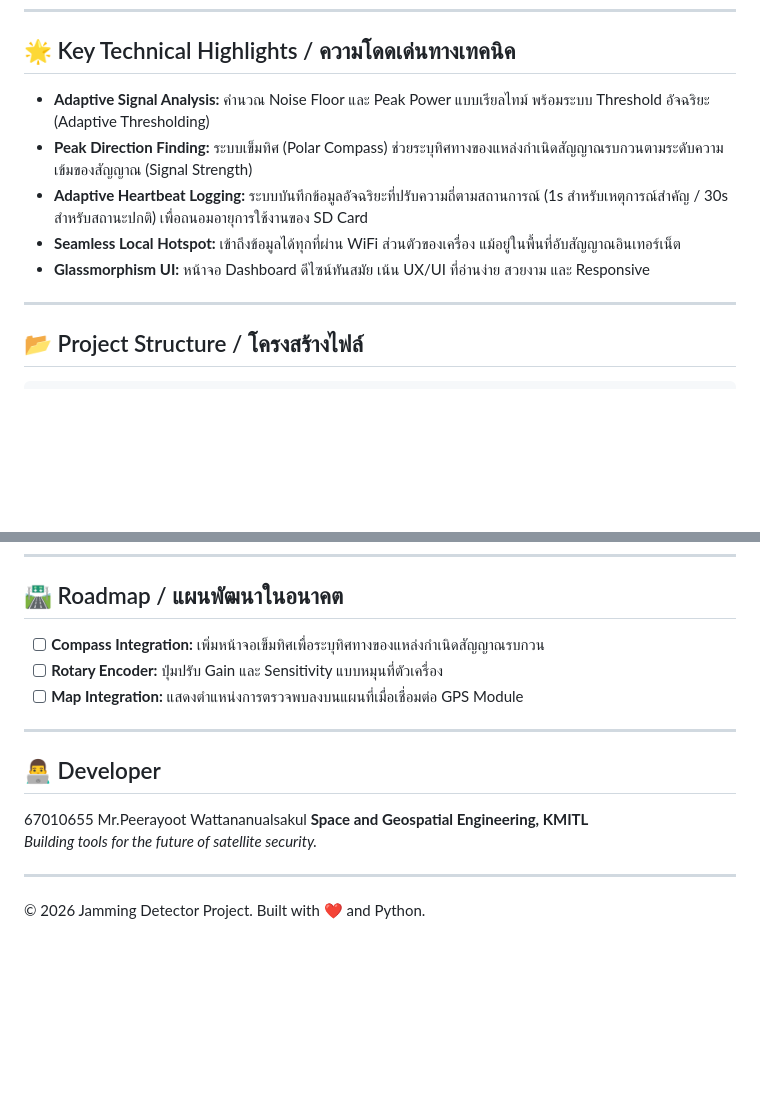
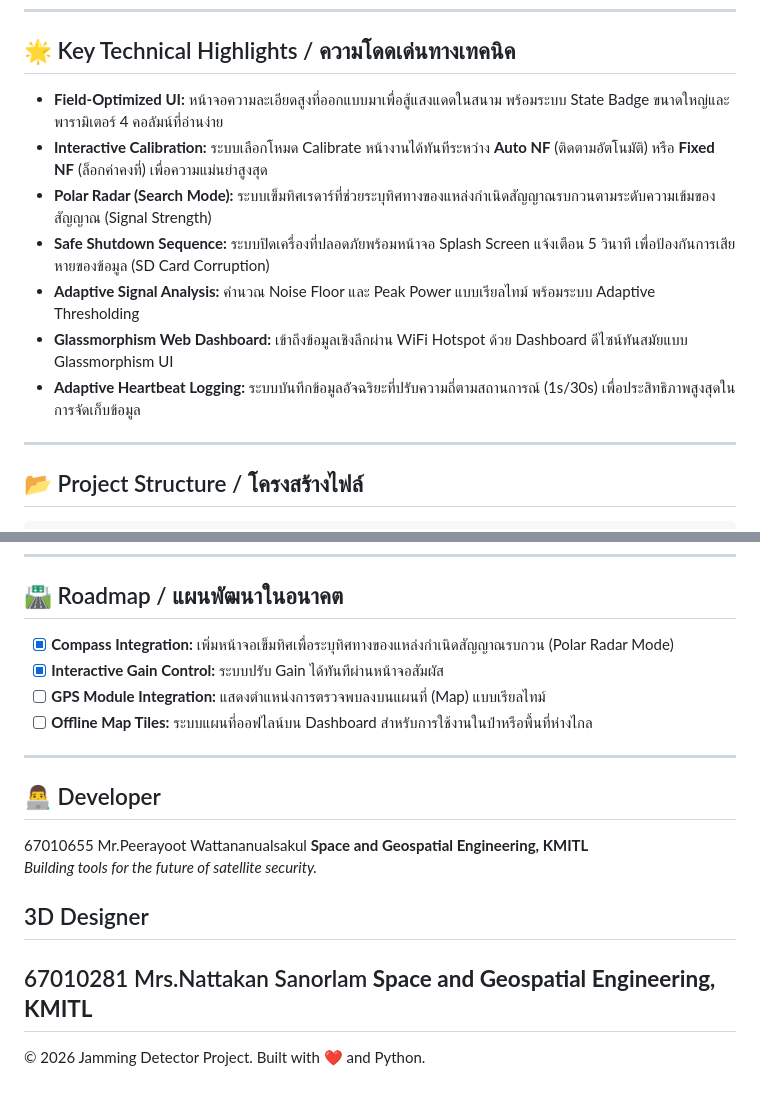
Before and after one commit to 67010655/Jamming-Detector-Handheld, a Markdown page: README.md, 2 parts joined by grey strips. Drawn GitHub-style; blank space fills up the shorter version.

Commit message:
Docs: Updated README with latest UI features and marked roadmap items as complete

```diff
--- a/README.md
+++ b/README.md
@@ -70,11 +70,13 @@ graph LR
 ---
 
 ## 🌟 Key Technical Highlights / ความโดดเด่นทางเทคนิค
-- **Adaptive Signal Analysis:** คำนวณ Noise Floor และ Peak Power แบบเรียลไทม์ พร้อมระบบ Threshold อัจฉริยะ (Adaptive Thresholding)
-- **Peak Direction Finding:** ระบบเข็มทิศ (Polar Compass) ช่วยระบุทิศทางของแหล่งกำเนิดสัญญาณรบกวนตามระดับความเข้มของสัญญาณ (Signal Strength)
-- **Adaptive Heartbeat Logging:** ระบบบันทึกข้อมูลอัจฉริยะที่ปรับความถี่ตามสถานการณ์ (1s สำหรับเหตุการณ์สำคัญ / 30s สำหรับสถานะปกติ) เพื่อถนอมอายุการใช้งานของ SD Card
-- **Seamless Local Hotspot:** เข้าถึงข้อมูลได้ทุกที่ผ่าน WiFi ส่วนตัวของเครื่อง แม้อยู่ในพื้นที่อับสัญญาณอินเทอร์เน็ต
-- **Glassmorphism UI:** หน้าจอ Dashboard ดีไซน์ทันสมัย เน้น UX/UI ที่อ่านง่าย สวยงาม และ Responsive
+- **Field-Optimized UI:** หน้าจอความละเอียดสูงที่ออกแบบมาเพื่อสู้แสงแดดในสนาม พร้อมระบบ State Badge ขนาดใหญ่และพารามิเตอร์ 4 คอลัมน์ที่อ่านง่าย
+- **Interactive Calibration:** ระบบเลือกโหมด Calibrate หน้างานได้ทันทีระหว่าง **Auto NF** (ติดตามอัตโนมัติ) หรือ **Fixed NF** (ล็อกค่าคงที่) เพื่อความแม่นยำสูงสุด
+- **Polar Radar (Search Mode):** ระบบเข็มทิศเรดาร์ที่ช่วยระบุทิศทางของแหล่งกำเนิดสัญญาณรบกวนตามระดับความเข้มของสัญญาณ (Signal Strength)
+- **Safe Shutdown Sequence:** ระบบปิดเครื่องที่ปลอดภัยพร้อมหน้าจอ Splash Screen แจ้งเตือน 5 วินาที เพื่อป้องกันการเสียหายของข้อมูล (SD Card Corruption)
+- **Adaptive Signal Analysis:** คำนวณ Noise Floor และ Peak Power แบบเรียลไทม์ พร้อมระบบ Adaptive Thresholding
+- **Glassmorphism Web Dashboard:** เข้าถึงข้อมูลเชิงลึกผ่าน WiFi Hotspot ด้วย Dashboard ดีไซน์ทันสมัยแบบ Glassmorphism UI
+- **Adaptive Heartbeat Logging:** ระบบบันทึกข้อมูลอัจฉริยะที่ปรับความถี่ตามสถานการณ์ (1s/30s) เพื่อประสิทธิภาพสูงสุดในการจัดเก็บข้อมูล
 
 ---
 
@@ -122,15 +124,17 @@ graph LR
 ---
 
 ## 🛣️ Roadmap / แผนพัฒนาในอนาคต
-- [ ] **Compass Integration:** เพิ่มหน้าจอเข็มทิศเพื่อระบุทิศทางของแหล่งกำเนิดสัญญาณรบกวน
-- [ ] **Rotary Encoder:** ปุ่มปรับ Gain และ Sensitivity แบบหมุนที่ตัวเครื่อง
-- [ ] **Map Integration:** แสดงตำแหน่งการตรวจพบลงบนแผนที่เมื่อเชื่อมต่อ GPS Module
+- [x] **Compass Integration:** เพิ่มหน้าจอเข็มทิศเพื่อระบุทิศทางของแหล่งกำเนิดสัญญาณรบกวน (Polar Radar Mode)
+- [x] **Interactive Gain Control:** ระบบปรับ Gain ได้ทันทีผ่านหน้าจอสัมผัส
+- [ ] **GPS Module Integration:** แสดงตำแหน่งการตรวจพบลงบนแผนที่ (Map) แบบเรียลไทม์
+- [ ] **Offline Map Tiles:** ระบบแผนที่ออฟไลน์บน Dashboard สำหรับการใช้งานในป่าหรือพื้นที่ห่างไกล
 
 ---
 
 ## 👨‍💻 Developer
 67010655 Mr.Peerayoot Wattananualsakul **Space and Geospatial Engineering, KMITL**
 *Building tools for the future of satellite security.*
-
+## 3D Designer
+67010281 Mrs.Nattakan Sanorlam **Space and Geospatial Engineering, KMITL**
 ---
 © 2026 Jamming Detector Project. Built with ❤️ and Python.
```
